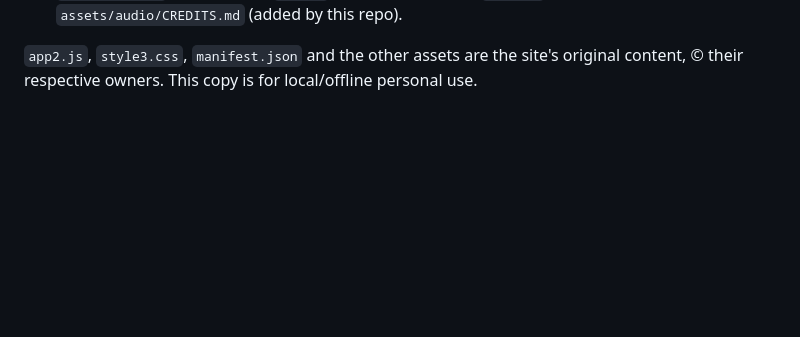
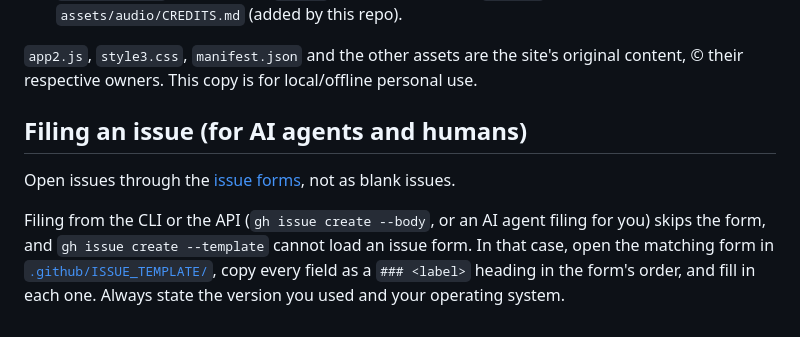
Before and after one commit to mnaoumov/paperio2, a Markdown page: README.md, the part around the change. Rendered like a GitHub page; blank space fills up the shorter version.

Commit message:
docs: add issue-filing instructions for AI agents

```diff
--- a/README.md
+++ b/README.md
@@ -549,3 +549,9 @@ back to the original `app2.js` and says so in the browser console. Add
 
 `app2.js`, `style3.css`, `manifest.json` and the other assets are the site's original
 content, © their respective owners. This copy is for local/offline personal use.
+
+## Filing an issue (for AI agents and humans)
+
+Open issues through the [issue forms](https://github.com/mnaoumov/paperio2/issues/new/choose), not as blank issues.
+
+Filing from the CLI or the API (`gh issue create --body`, or an AI agent filing for you) skips the form, and `gh issue create --template` cannot load an issue form. In that case, open the matching form in [`.github/ISSUE_TEMPLATE/`](https://github.com/mnaoumov/paperio2/tree/HEAD/.github/ISSUE_TEMPLATE), copy every field as a `### <label>` heading in the form's order, and fill in each one. Always state the version you used and your operating system.
```
Also changed, not shown: AGENTS.md (+6 -0 lines).
